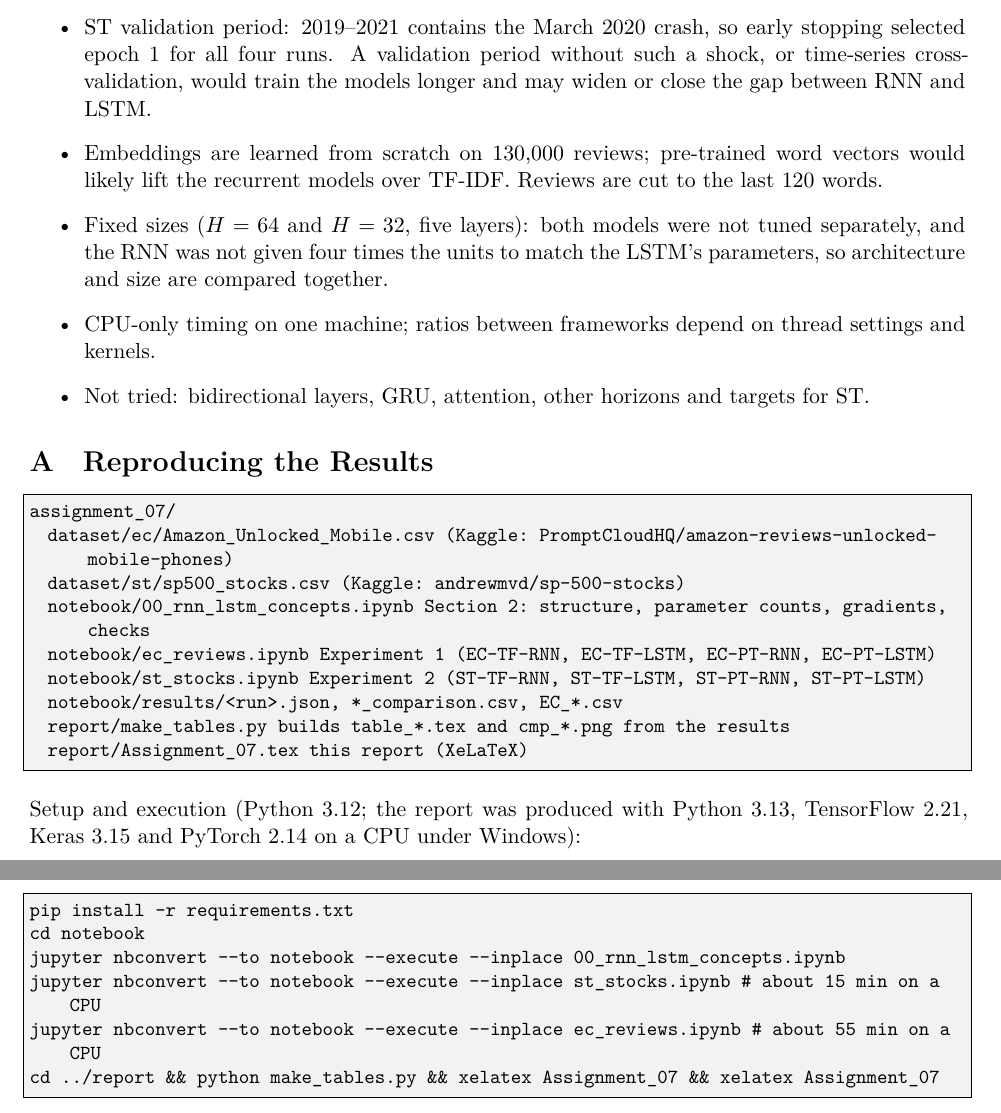
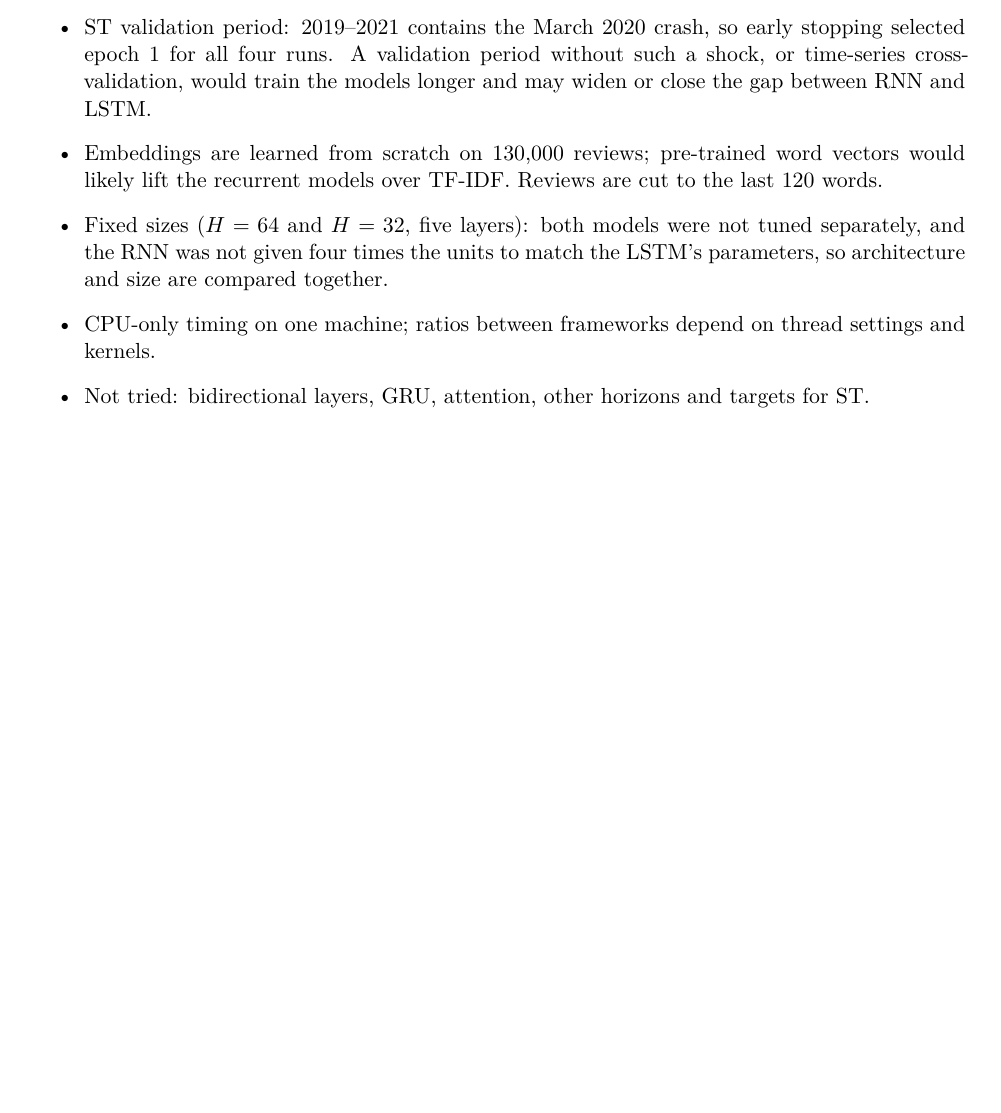
Before and after one commit to Nitditto/Intelligent_system, a LaTeX problem sheet (assignment_07/report/Assignment_07.tex): two parts of pages 19 and 20 of 20 before the commit and part of page 19 of 19 after it, the two joined at a grey line, cut so that both start at the same text, the shorter picture padded with empty space. Compiled offline with XeLaTeX.

```diff
--- a/assignment_07/report/Assignment_07.tex
+++ b/assignment_07/report/Assignment_07.tex
@@ -440,30 +444,5 @@
 
 % =====================================================================
 \appendix
-\section{Reproducing the Results}
-% =====================================================================
-
-\begin{lstlisting}
-assignment_07/
-  dataset/ec/Amazon_Unlocked_Mobile.csv     (Kaggle: PromptCloudHQ/amazon-reviews-unlocked-mobile-phones)
-  dataset/st/sp500_stocks.csv               (Kaggle: andrewmvd/sp-500-stocks)
-  notebook/00_rnn_lstm_concepts.ipynb       Section 2: structure, parameter counts, gradients, checks
-  notebook/ec_reviews.ipynb                 Experiment 1 (EC-TF-RNN, EC-TF-LSTM, EC-PT-RNN, EC-PT-LSTM)
-  notebook/st_stocks.ipynb                  Experiment 2 (ST-TF-RNN, ST-TF-LSTM, ST-PT-RNN, ST-PT-LSTM)
-  notebook/results/<run>.json, *_comparison.csv, EC_*.csv
-  report/make_tables.py                     builds table_*.tex and cmp_*.png from the results
-  report/Assignment_07.tex                  this report (XeLaTeX)
-\end{lstlisting}
-
-Setup and execution (Python 3.12; the report was produced with Python 3.13, TensorFlow 2.21, Keras 3.15 and PyTorch 2.14 on a CPU under Windows):
-
-\begin{lstlisting}
-pip install -r requirements.txt
-cd notebook
-jupyter nbconvert --to notebook --execute --inplace 00_rnn_lstm_concepts.ipynb
-jupyter nbconvert --to notebook --execute --inplace st_stocks.ipynb       # about 15 min on a CPU
-jupyter nbconvert --to notebook --execute --inplace ec_reviews.ipynb      # about 55 min on a CPU
-cd ../report && python make_tables.py && xelatex Assignment_07 && xelatex Assignment_07
-\end{lstlisting}
 
 \end{document}
```
Also changed, not shown: assignment_07/report/Assignment_07.pdf, assignment_07/report/Assignment_07.tex (8 more changed lines).
